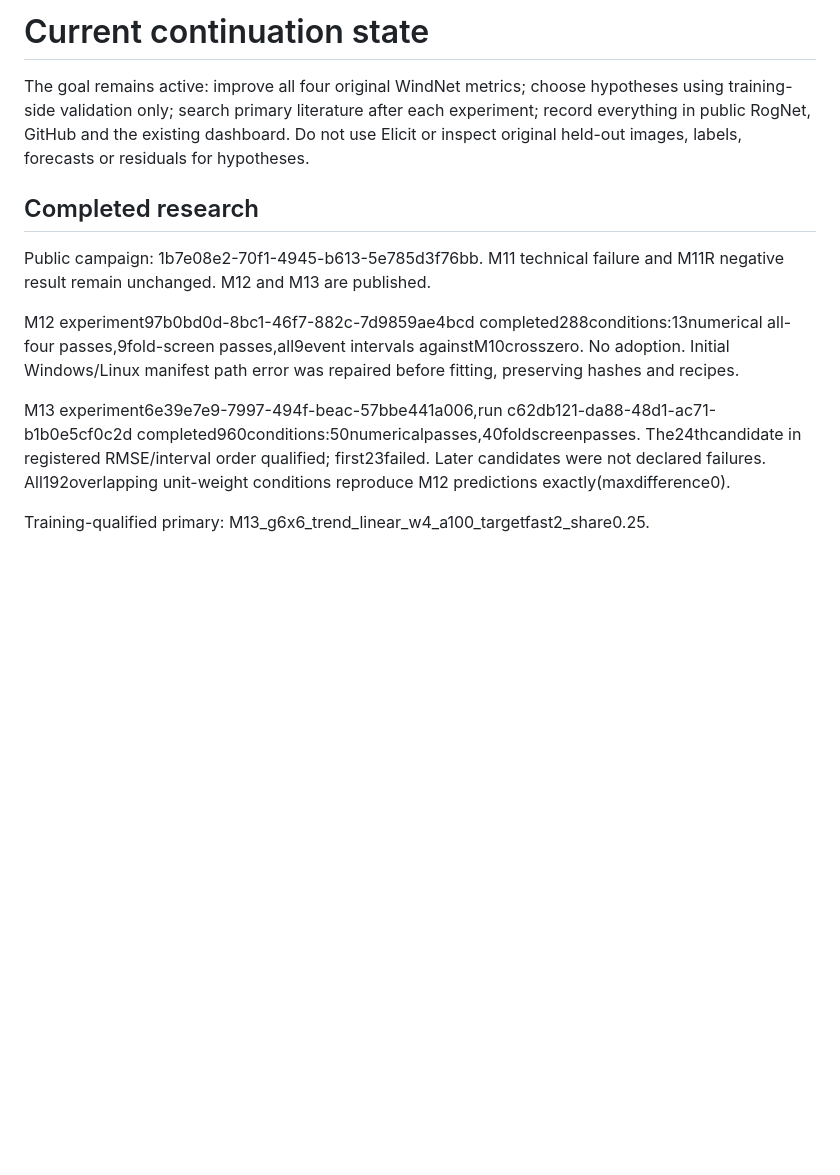
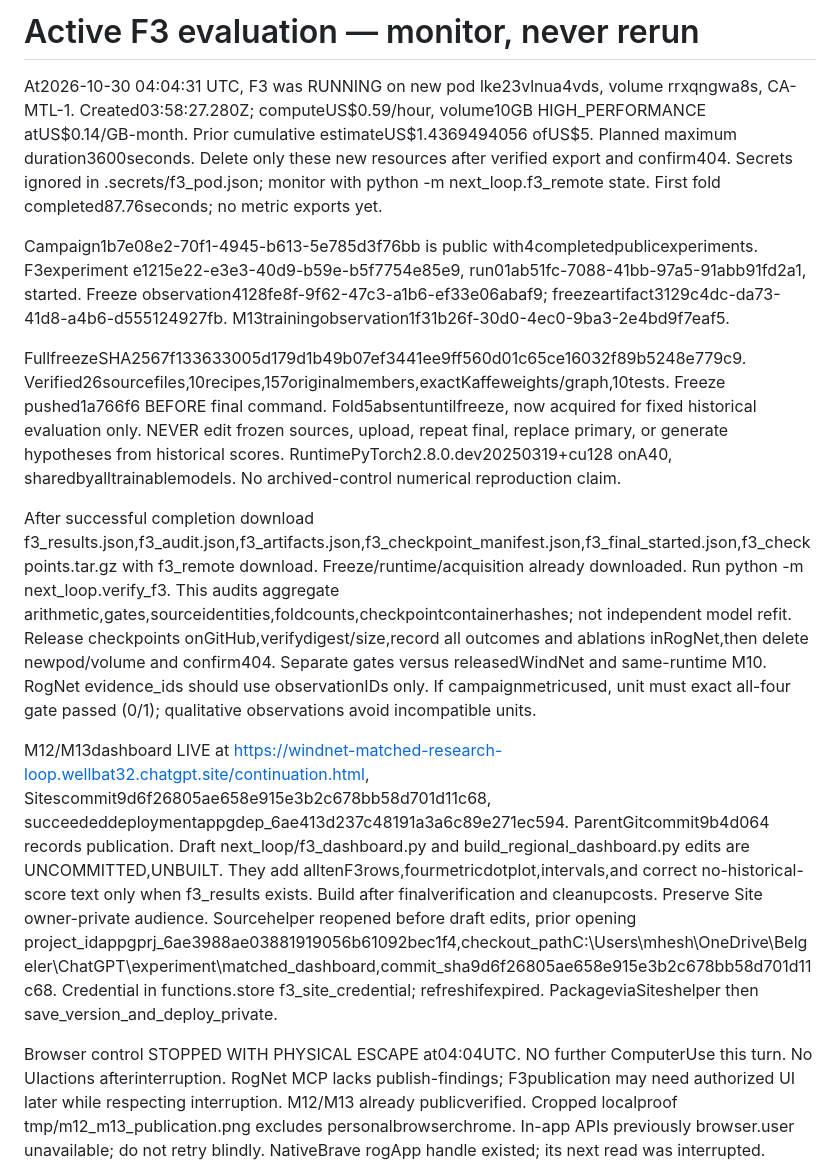
Before and after one commit to kahirhumibntwerag/windnet-low-cost-study, a Markdown page: next_loop/NEXT_STEP.md, the part around one of its changes. GitHub-like rendering; blank space fills up the shorter version.

Commit message:
Document active frozen F3 evaluation and resource handoff

```diff
--- a/next_loop/NEXT_STEP.md
+++ b/next_loop/NEXT_STEP.md
@@ -1,14 +1,14 @@
-# Current continuation state
+# Active F3 evaluation — monitor, never rerun
 
-The goal remains active: improve all four original WindNet metrics; choose hypotheses using training-side validation only; search primary literature after each experiment; record everything in public RogNet, GitHub and the existing dashboard. Do not use Elicit or inspect original held-out images, labels, forecasts or residuals for hypotheses.
+At2026-10-30 04:04:31 UTC, F3 was RUNNING on new pod lke23vlnua4vds, volume rrxqngwa8s, CA-MTL-1. Created03:58:27.280Z; computeUS$0.59/hour, volume10GB HIGH_PERFORMANCE atUS$0.14/GB-month. Prior cumulative estimateUS$1.4369494056 ofUS$5. Planned maximum duration3600seconds. Delete only these new resources after verified export and confirm404. Secrets ignored in .secrets/f3_pod.json; monitor with python -m next_loop.f3_remote state. First fold completed87.76seconds; no metric exports yet.
 
-## Completed research
+Campaign1b7e08e2-70f1-4945-b613-5e785d3f76bb is public with4completedpublicexperiments. F3experiment e1215e22-e3e3-40d9-b59e-b5f7754e85e9, run01ab51fc-7088-41bb-97a5-91abb91fd2a1, started. Freeze observation4128fe8f-9f62-47c3-a1b6-ef33e06abaf9; freezeartifact3129c4dc-da73-41d8-a4b6-d555124927fb. M13trainingobservation1f31b26f-30d0-4ec0-9ba3-2e4bd9f7eaf5.
 
-Public campaign: 1b7e08e2-70f1-4945-b613-5e785d3f76bb. M11 technical failure and M11R negative result remain unchanged. M12 and M13 are published.
+FullfreezeSHA2567f133633005d179d1b49b07ef3441ee9ff560d01c65ce16032f89b5248e779c9. Verified26sourcefiles,10recipes,157originalmembers,exactKaffeweights/graph,10tests. Freeze pushed1a766f6 BEFORE final command. Fold5absentuntilfreeze, now acquired for fixed historical evaluation only. NEVER edit frozen sources, upload, repeat final, replace primary, or generate hypotheses from historical scores. RuntimePyTorch2.8.0.dev20250319+cu128 onA40, sharedbyalltrainablemodels. No archived-control numerical reproduction claim.
 
-M12 experiment97b0bd0d-8bc1-46f7-882c-7d9859ae4bcd completed288conditions:13numerical all-four passes,9fold-screen passes,all9event intervals againstM10crosszero. No adoption. Initial Windows/Linux manifest path error was repaired before fitting, preserving hashes and recipes.
+After successful completion download f3_results.json,f3_audit.json,f3_artifacts.json,f3_checkpoint_manifest.json,f3_final_started.json,f3_checkpoints.tar.gz with f3_remote download. Freeze/runtime/acquisition already downloaded. Run python -m next_loop.verify_f3. This audits aggregate arithmetic,gates,sourceidentities,foldcounts,checkpointcontainerhashes; not independent model refit. Release checkpoints onGitHub,verifydigest/size,record all outcomes and ablations inRogNet,then delete newpod/volume and confirm404. Separate gates versus releasedWindNet and same-runtime M10. RogNet evidence_ids should use observationIDs only. If campaignmetricused, unit must exact all-four gate passed (0/1); qualitative observations avoid incompatible units.
 
-M13 experiment6e39e7e9-7997-494f-beac-57bbe441a006,run c62db121-da88-48d1-ac71-b1b0e5cf0c2d completed960conditions:50numericalpasses,40foldscreenpasses. The24thcandidate in registered RMSE/interval order qualified; first23failed. Later candidates were not declared failures. All192overlapping unit-weight conditions reproduce M12 predictions exactly(maxdifference0).
+M12/M13dashboard LIVE at https://windnet-matched-research-loop.wellbat32.chatgpt.site/continuation.html, Sitescommit9d6f26805ae658e915e3b2c678bb58d701d11c68, succeededdeploymentappgdep_6ae413d237c48191a3a6c89e271ec594. ParentGitcommit9b4d064 records publication. Draft next_loop/f3_dashboard.py and build_regional_dashboard.py edits are UNCOMMITTED,UNBUILT. They add alltenF3rows,fourmetricdotplot,intervals,and correct no-historical-score text only when f3_results exists. Build after finalverification and cleanupcosts. Preserve Site owner-private audience. Sourcehelper reopened before draft edits, prior opening project_idappgprj_6ae3988ae03881919056b61092bec1f4,checkout_pathC:\Users\mhesh\OneDrive\Belgeler\ChatGPT\experiment\matched_dashboard,commit_sha9d6f26805ae658e915e3b2c678bb58d701d11c68. Credential in functions.store f3_site_credential; refreshifexpired. PackageviaSiteshelper then save_version_and_deploy_private.
 
-Training-qualified primary: M13_g6x6_trend_linear_w4_a100_targetfast2_share0.25.
+Browser control STOPPED WITH PHYSICAL ESCAPE at04:04UTC. NO further ComputerUse this turn. No UIactions afterinterruption. RogNet MCP lacks publish-findings; F3publication may need authorized UI later while respecting interruption. M12/M13 already publicverified. Cropped localproof tmp/m12_m13_publication.png excludes personalbrowserchrome. In-app APIs previously browser.user unavailable; do not retry blindly. NativeBrave rogApp handle existed; its next read was interrupted.
 
```
Also changed, not shown: other parts of next_loop/NEXT_STEP.md (+1 -27 lines).
